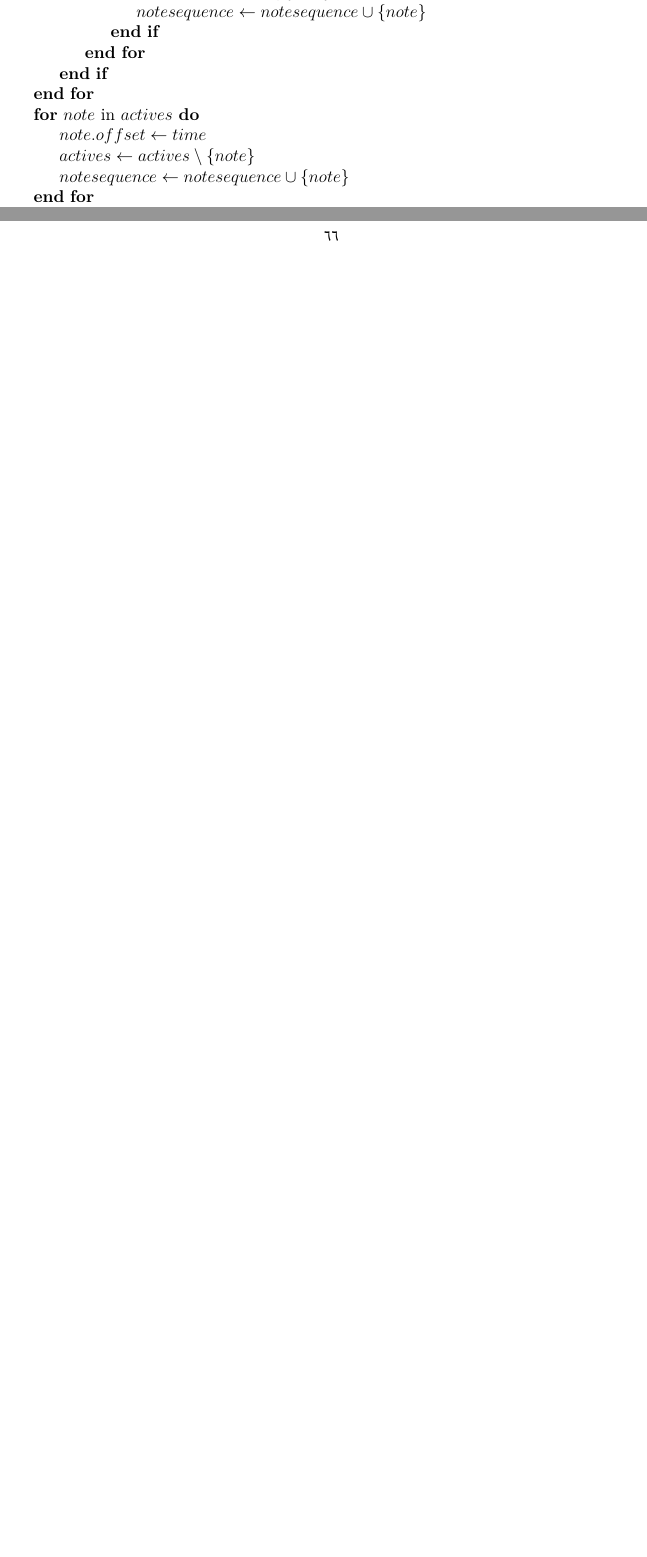
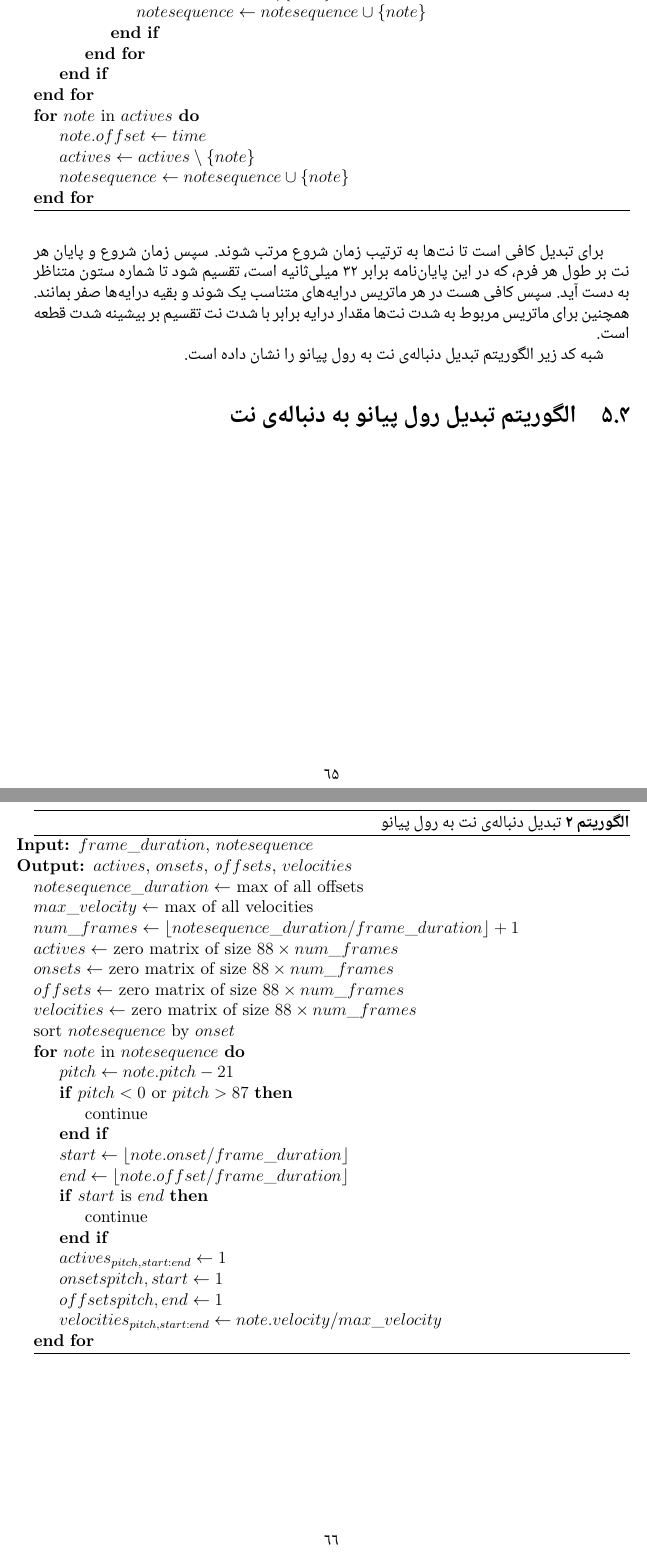
Before and after one commit to ArmanMazdaee/ms-thesis, a LaTeX thesis (thesis.tex, which reads chapters/experiments.tex): two parts of pages 69 and 70 of 77 before the commit and two parts of pages 69 and 70 of 78 after it, joined at a grey line, cut so that both start at the same text, the shorter picture padded with empty space. Compiled offline with XeLaTeX; a missing font is replaced by an installed copy or a similar font.

Commit message:
add notesequence to pianoroll algorithm

```diff
--- a/chapters/experiments.tex
+++ b/chapters/experiments.tex
@@ -234,0 +241,42 @@ $TP$ تعداد نت‌هایی هست که به درستی تشخیص داده
+برای تبدیل کافی است تا نت‌ها به ترتیب زمان شروع مرتب شوند. سپس زمان شروع و پایان
+هر نت بر طول هر فرم، که در این پایان‌نامه برابر ۳۲ میلی‌ثانیه است، تقسیم شود تا
+شماره ستون متناظر به دست آید. سپس کافی هست در هر ماتریس درایه‌های متناسب یک شوند
+و بقیه درایه‌ها صفر بمانند. همچنین برای ماتریس مربوط به \gls{velocity} نت‌ها
+مقدار درایه برابر با \gls{velocity} نت تقسیم بر بیشینه \gls{velocity} قطعه است.
+
+شبه کد زیر الگوریتم تبدیل دنباله‌ی نت به \gls{pianoroll} را نشان داده است.
+
+\begin{algorithm}
+\caption{تبدیل دنباله‌ی نت به \gls{pianoroll}}
+\begin{algorithmic}
+\begin{latin}
+    \Require $frame\_duration$, $notesequence$
+    \Ensure $actives$, $onsets$, $offsets$, $velocities$
+    \State $notesequence\_duration \leftarrow$ max of all offsets
+    \State $max\_velocity \leftarrow$ max of all velocities
+    \State $num\_frames \leftarrow \lfloor notesequence\_duration / frame\_duration \rfloor + 1$
+    \State $actives \leftarrow$ zero matrix of size $88 \times num\_frames$
+    \State $onsets \leftarrow$ zero matrix of size $88 \times num\_frames$
+    \State $offsets \leftarrow$ zero matrix of size $88 \times num\_frames$
+    \State $velocities \leftarrow$ zero matrix of size $88 \times num\_frames$
+    \State sort $notesequence$ by $onset$
+    \For {$note$ in $notesequence$}
+        \State $pitch \leftarrow note.pitch - 21$
+        \If {$pitch < 0$ or $pitch > 87$}
+            \State continue
+        \EndIf
+        \State $start \leftarrow \lfloor note.onset / frame\_duration \rfloor$
+        \State $end \leftarrow \lfloor note.offset / frame\_duration \rfloor$
+        \If {$start$ is $end$}
+            \State continue
+        \EndIf
+        \State $actives_{pitch, start:end} \leftarrow 1$
+        \State $onsets{pitch, start} \leftarrow 1$
+        \State $offsets{pitch, end} \leftarrow 1$
+        \State $velocities_{pitch, start:end} \leftarrow note.velocity / max\_velocity$
+    \EndFor
+\end{latin}
+\end{algorithmic}
+\end{algorithm}
+
+\section{الگوریتم تبدیل رول پیانو به دنباله‌ی نت}
```
Also changed, not shown: chapters/experiments.tex (6 more changed lines).
